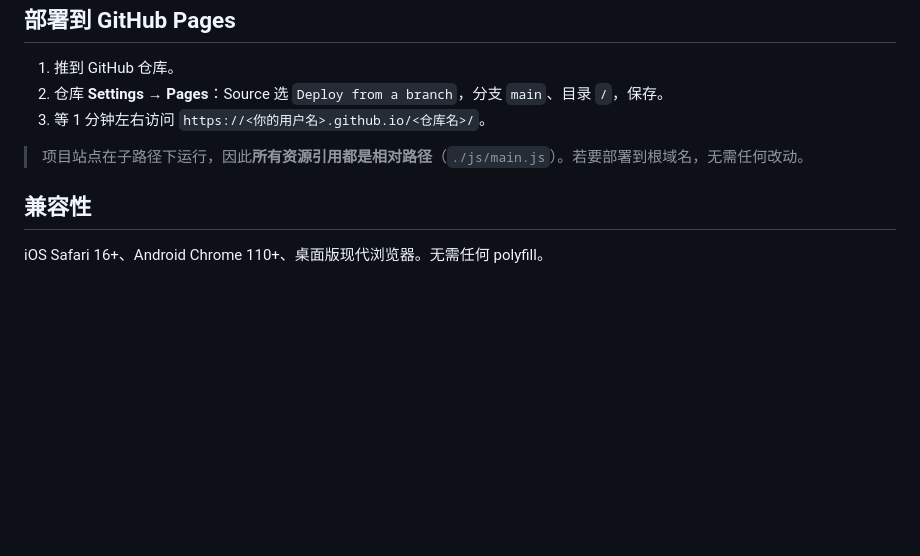
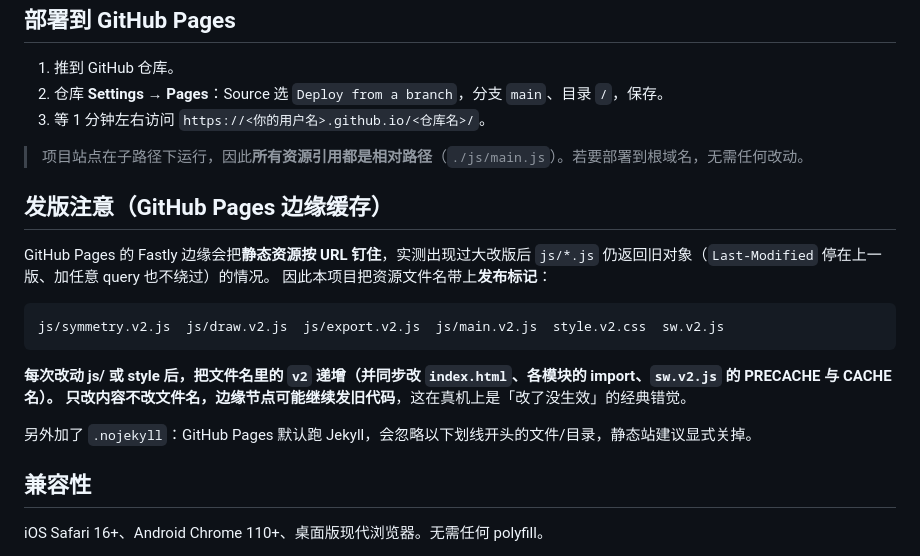
Before and after one commit to msqbhdz/papercut-web, a Markdown page: README.md, the part around the change. GitHub-like rendering; blank space fills up the shorter version.

Commit message:
docs: 记录 Pages 边缘缓存与发布标记约定

````diff
--- a/README.md
+++ b/README.md
@@ -92,6 +92,20 @@ papercut-web/
 
 > 项目站点在子路径下运行，因此**所有资源引用都是相对路径**（`./js/main.js`）。若要部署到根域名，无需任何改动。
 
+## 发版注意（GitHub Pages 边缘缓存）
+
+GitHub Pages 的 Fastly 边缘会把**静态资源按 URL 钉住**，实测出现过大改版后 `js/*.js` 仍返回旧对象（`Last-Modified` 停在上一版、加任意 query 也不绕过）的情况。
+因此本项目把资源文件名带上**发布标记**：
+
+```
+js/symmetry.v2.js  js/draw.v2.js  js/export.v2.js  js/main.v2.js  style.v2.css  sw.v2.js
+```
+
+**每次改动 js/ 或 style 后，把文件名里的 `v2` 递增（并同步改 `index.html`、各模块的 import、`sw.v2.js` 的 PRECACHE 与 CACHE 名）。
+只改内容不改文件名，边缘节点可能继续发旧代码**，这在真机上是「改了没生效」的经典错觉。
+
+另外加了 `.nojekyll`：GitHub Pages 默认跑 Jekyll，会忽略以下划线开头的文件/目录，静态站建议显式关掉。
+
 ## 兼容性
 
 iOS Safari 16+、Android Chrome 110+、桌面版现代浏览器。无需任何 polyfill。
````
